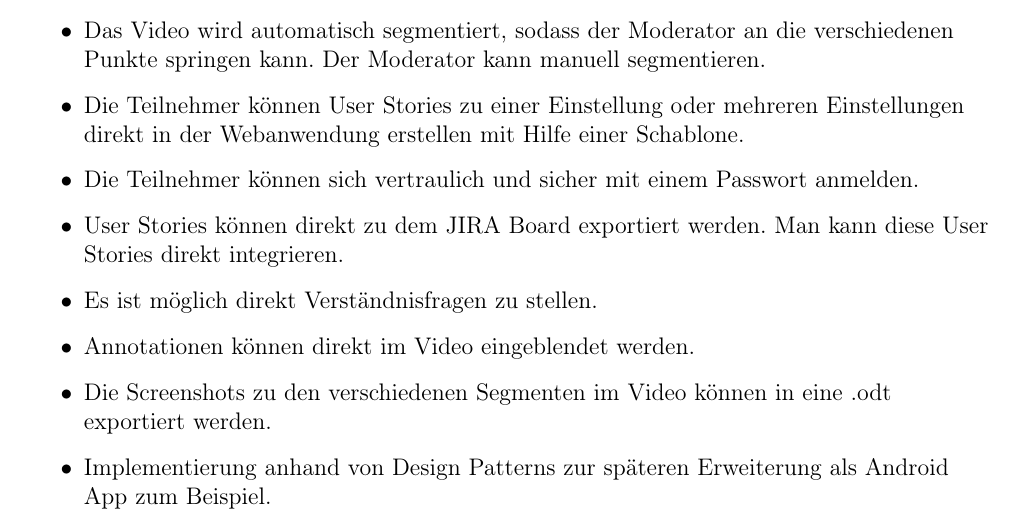
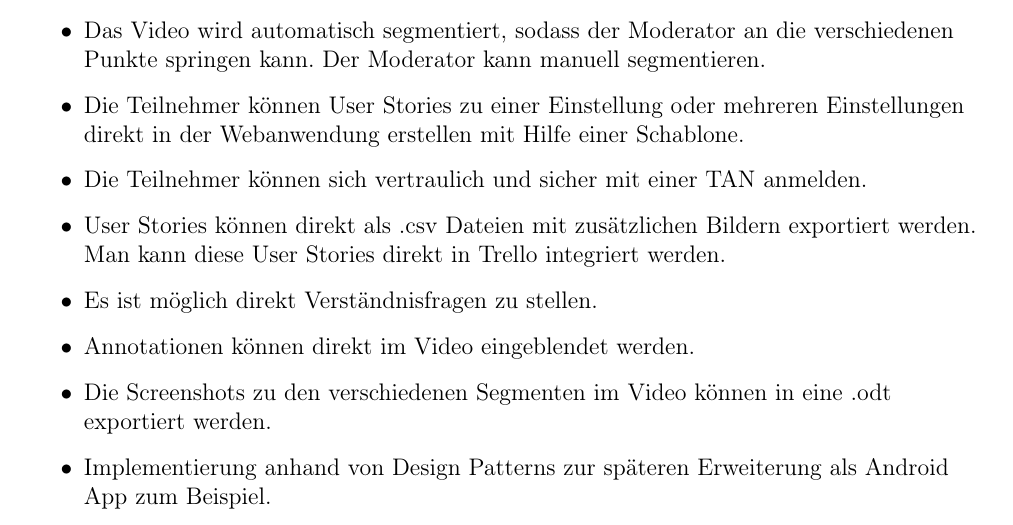
Before and after one commit to dnguyen141/ViViPlayer, a LaTeX document (specification/SWP-WS2122-ViViPlayer3-Spec-v02.tex, which reads specification/sections/kapitel1.tex): part of page 3 of 16, cut so that both start at the same text. Compiled offline with pdfLaTeX.

Commit message:
updated chapter 1

```diff
--- a/specification/sections/kapitel1.tex
+++ b/specification/sections/kapitel1.tex
@@ -16,8 +16,8 @@ Deswegen ist dieses Projekt als Webanwendung konzipiert, um möglichst vielen ei
 		\item Der Moderator kann entweder das Video bis zum Ende abspielen oder bis zum nächsten Segment.
 		\item Das Video wird automatisch segmentiert, sodass der Moderator an die verschiedenen Punkte springen kann. Der Moderator kann manuell segmentieren.
 		\item Die Teilnehmer können User Stories zu einer Einstellung oder mehreren Einstellungen direkt in der Webanwendung erstellen mit Hilfe einer Schablone.
-		\item Die Teilnehmer können sich vertraulich und sicher mit einem Passwort anmelden.
-		\item User Stories können direkt zu dem JIRA Board exportiert werden. Man kann diese User Stories direkt integrieren.
+		\item Die Teilnehmer können sich vertraulich und sicher mit einer TAN anmelden.
+		\item User Stories können direkt als .csv Dateien mit zusätzlichen Bildern exportiert werden. Man kann diese User Stories direkt in Trello integriert werden.
 		\item Es ist möglich direkt Verständnisfragen zu stellen.
 		\item Annotationen können direkt im Video eingeblendet werden.
 		\item Die Screenshots zu den verschiedenen Segmenten im Video können in eine .odt exportiert werden.
```
